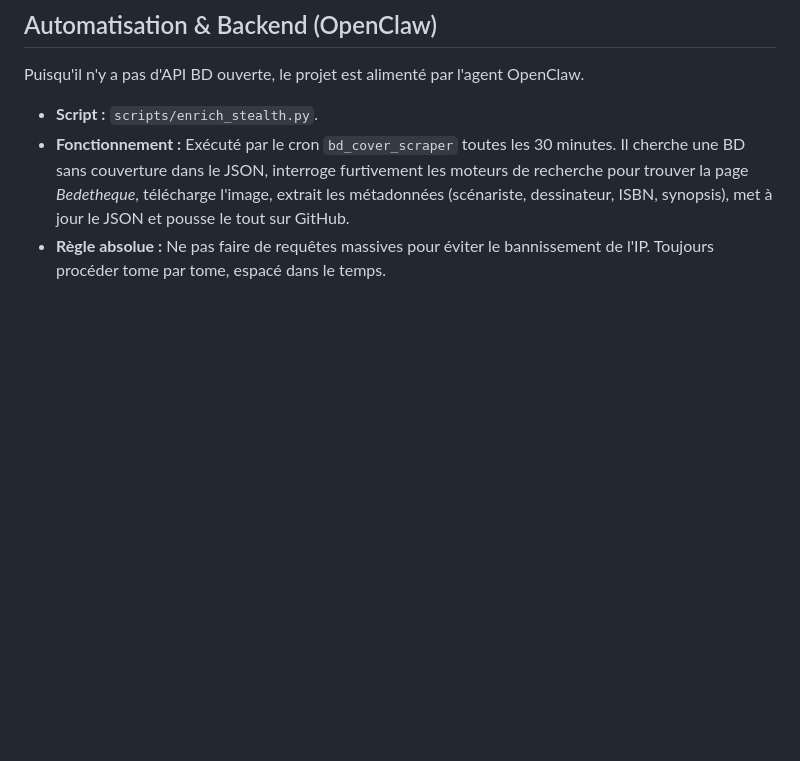
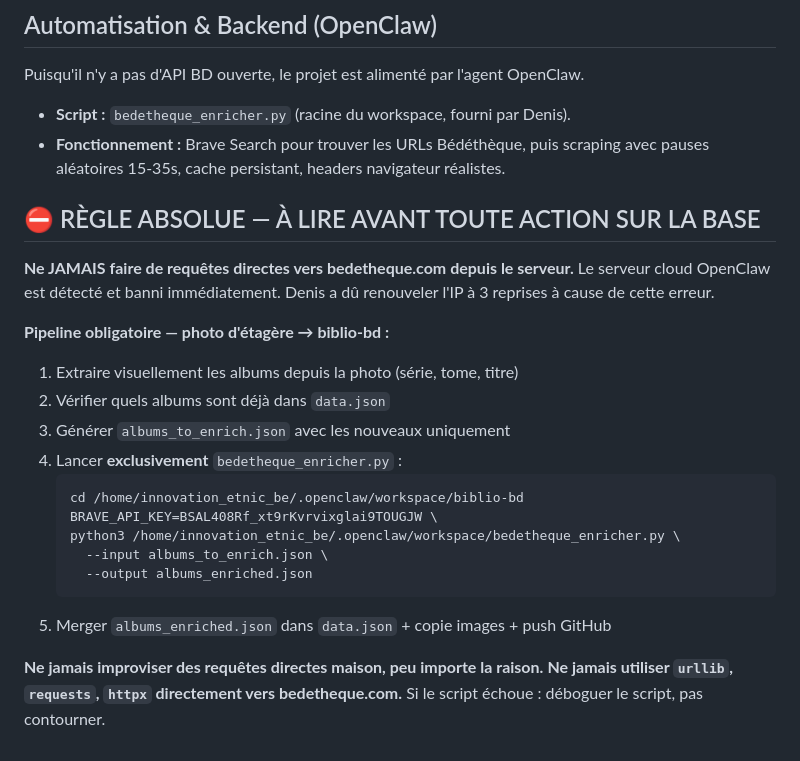
Before and after one commit to sined79/biblio-bd, a Markdown page: README.md, the part around the change. Rendered like a GitHub page; blank space fills up the shorter version.

Commit message:
Update README: règle absolue bedetheque + pipeline scripts/

````diff
--- a/README.md
+++ b/README.md
@@ -36,6 +36,29 @@ Les scripts et le front-end utilisent la structure normalisée suivante :
 
 ## Automatisation & Backend (OpenClaw)
 Puisqu'il n'y a pas d'API BD ouverte, le projet est alimenté par l'agent OpenClaw.
-- **Script :** `scripts/enrich_stealth.py`.
-- **Fonctionnement :** Exécuté par le cron `bd_cover_scraper` toutes les 30 minutes. Il cherche une BD sans couverture dans le JSON, interroge furtivement les moteurs de recherche pour trouver la page *Bedetheque*, télécharge l'image, extrait les métadonnées (scénariste, dessinateur, ISBN, synopsis), met à jour le JSON et pousse le tout sur GitHub.
-- **Règle absolue :** Ne pas faire de requêtes massives pour éviter le bannissement de l'IP. Toujours procéder tome par tome, espacé dans le temps.
+- **Script :** `bedetheque_enricher.py` (racine du workspace, fourni par Denis).
+- **Fonctionnement :** Brave Search pour trouver les URLs Bédéthèque, puis scraping avec pauses aléatoires 15-35s, cache persistant, headers navigateur réalistes.
+
+## ⛔ RÈGLE ABSOLUE — À LIRE AVANT TOUTE ACTION SUR LA BASE
+
+**Ne JAMAIS faire de requêtes directes vers bedetheque.com depuis le serveur.**
+Le serveur cloud OpenClaw est détecté et banni immédiatement. Denis a dû renouveler l'IP à 3 reprises à cause de cette erreur.
+
+**Pipeline obligatoire — photo d'étagère → biblio-bd :**
+
+1. Extraire visuellement les albums depuis la photo (série, tome, titre)
+2. Vérifier quels albums sont déjà dans `data.json`
+3. Générer `albums_to_enrich.json` avec les nouveaux uniquement
+4. Lancer **exclusivement** `bedetheque_enricher.py` :
+   ```bash
+   cd /home/innovation_etnic_be/.openclaw/workspace/biblio-bd
+   BRAVE_API_KEY=BSAL408Rf_xt9rKvrvixglai9TOUGJW \
+   python3 /home/innovation_etnic_be/.openclaw/workspace/bedetheque_enricher.py \
+     --input albums_to_enrich.json \
+     --output albums_enriched.json
+   ```
+5. Merger `albums_enriched.json` dans `data.json` + copie images + push GitHub
+
+**Ne jamais improviser des requêtes directes maison, peu importe la raison.**
+**Ne jamais utiliser `urllib`, `requests`, `httpx` directement vers bedetheque.com.**
+Si le script échoue : déboguer le script, pas contourner.
````
